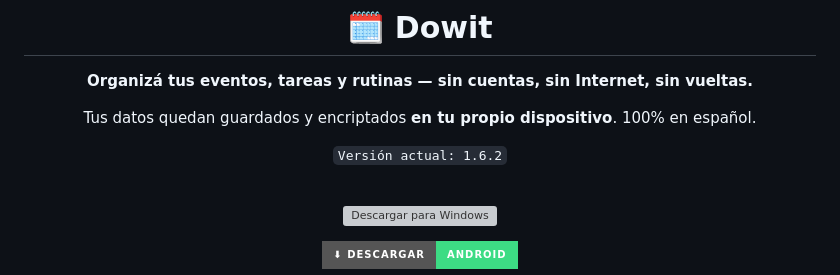
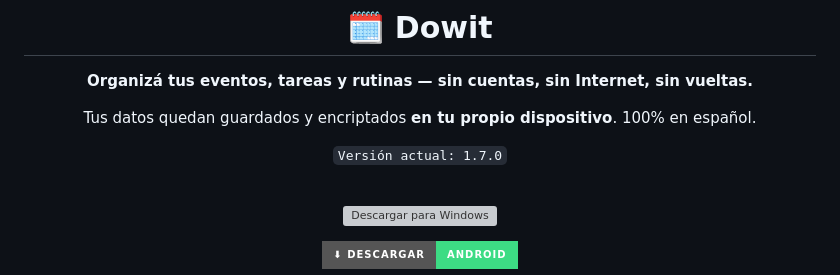
Before and after one commit to Kaltt-github/Dowit-download, a Markdown page: README.md, the part around the change. Drawn GitHub-style; badges without logos; grey boxes are pictures that could not be loaded.

Commit message:
release v1.7.0

```diff
--- a/README.md
+++ b/README.md
@@ -6,7 +6,7 @@
 
 Tus datos quedan guardados y encriptados **en tu propio dispositivo**. 100% en español.
 
-`Versión actual: 1.6.2`
+`Versión actual: 1.7.0`
 
 <br>
 
```
